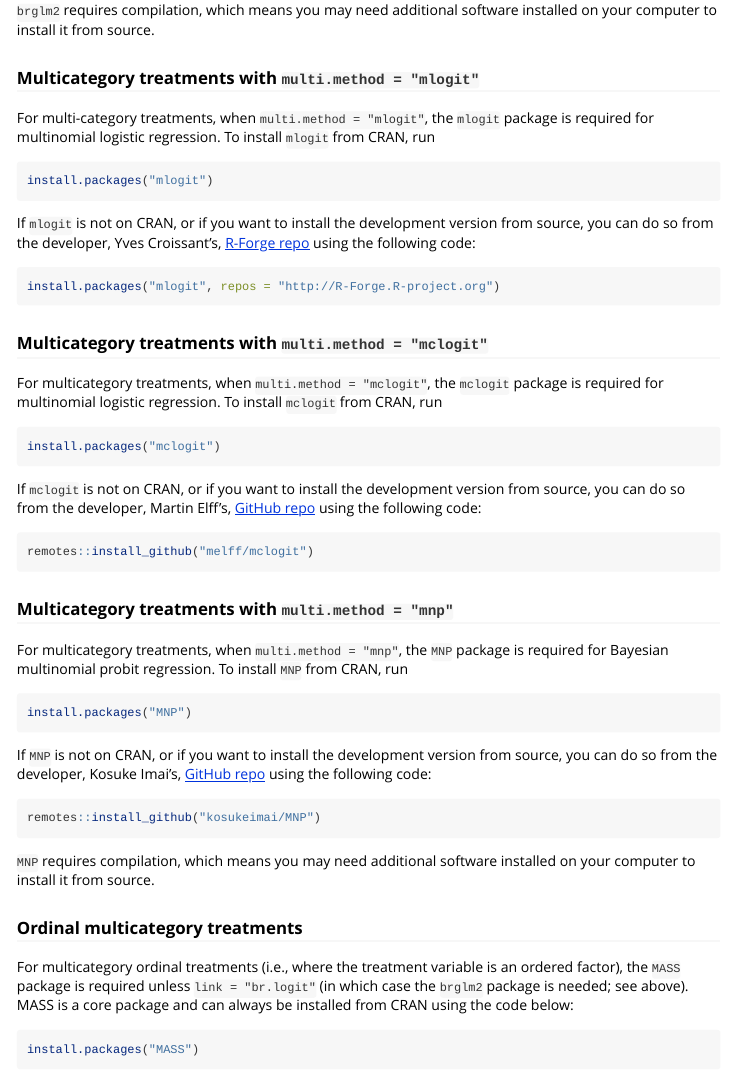
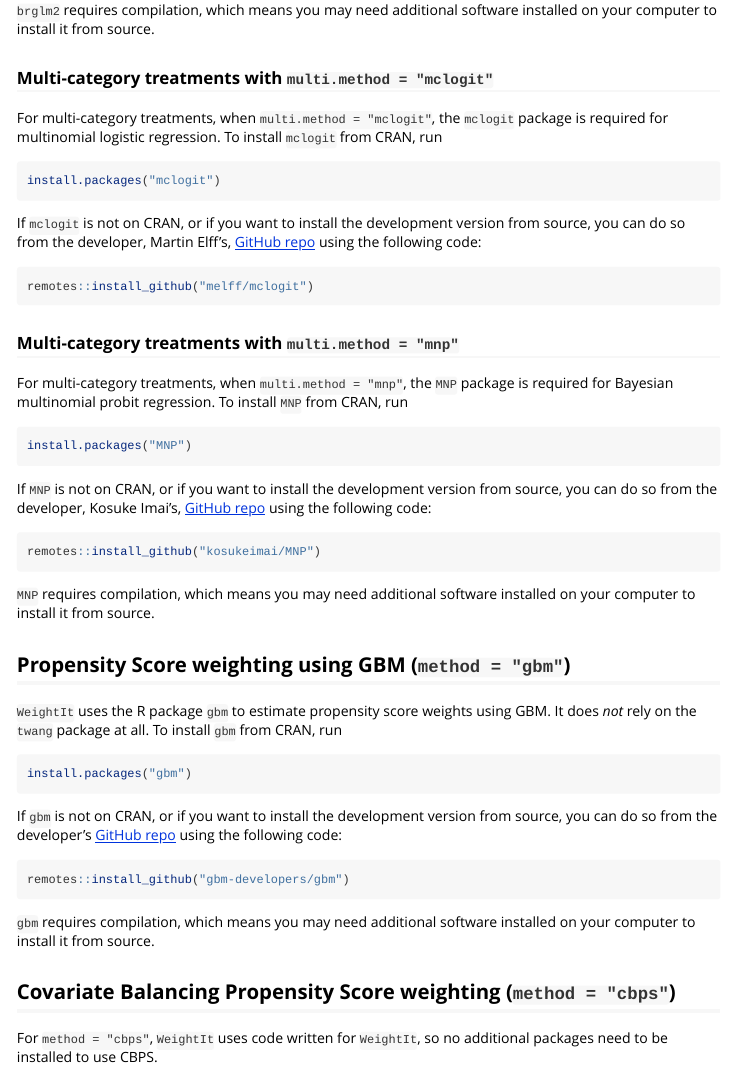
Before and after one commit to ngreifer/WeightIt, an R Markdown document (vignettes/installing-packages.Rmd): the page in a window 1100 px wide, from 1570 px down before the commit and from 1530 px down after it, so that both start at the same text. Rendered offline with R 4.5, knitr and Pandoc, with nearby package versions.

Commit message:
Prep for submission

````diff
--- a/vignettes/installing-packages.Rmd
+++ b/vignettes/installing-packages.Rmd
@@ -59,23 +59,9 @@ remotes::install_github("ikosmidis/brglm2")
 
 `brglm2` requires compilation, which means you may need additional software installed on your computer to install it from source.
 
-### Multicategory treatments with `multi.method = "mlogit"`
+### Multi-category treatments with `multi.method = "mclogit"`
 
-For multi-category treatments, when `multi.method = "mlogit"`, the `mlogit` package is required for multinomial logistic regression. To install `mlogit` from CRAN, run
-
-```{r}
-install.packages("mlogit")
-```
-
-If `mlogit` is not on CRAN, or if you want to install the development version from source, you can do so from the developer, Yves Croissant's, [R-Forge repo](https://r-forge.r-project.org/projects/mlogit/) using the following code:
-
-```{r}
-install.packages("mlogit", repos = "http://R-Forge.R-project.org")
-```
-
-### Multicategory treatments with `multi.method = "mclogit"`
-
-For multicategory treatments, when `multi.method = "mclogit"`, the `mclogit` package is required for multinomial logistic regression. To install `mclogit` from CRAN, run
+For multi-category treatments, when `multi.method = "mclogit"`, the `mclogit` package is required for multinomial logistic regression. To install `mclogit` from CRAN, run
 
 ```{r}
 install.packages("mclogit")
@@ -87,9 +73,9 @@ If `mclogit` is not on CRAN, or if you want to install the development version f
 remotes::install_github("melff/mclogit")
 ```
 
-### Multicategory treatments with `multi.method = "mnp"`
+### Multi-category treatments with `multi.method = "mnp"`
 
-For multicategory treatments, when `multi.method = "mnp"`, the `MNP` package is required for Bayesian multinomial probit regression. To install `MNP` from CRAN, run
+For multi-category treatments, when `multi.method = "mnp"`, the `MNP` package is required for Bayesian multinomial probit regression. To install `MNP` from CRAN, run
 
 ```{r}
 install.packages("MNP")
@@ -102,14 +88,6 @@ remotes::install_github("kosukeimai/MNP")
 ```
 
 `MNP` requires compilation, which means you may need additional software installed on your computer to install it from source.
-
-### Ordinal multicategory treatments
-
-For multicategory ordinal treatments (i.e., where the treatment variable is an ordered factor), the `MASS` package is required unless `link = "br.logit"` (in which case the `brglm2` package is needed; see above). MASS is a core package and can always be installed from CRAN using the code below:
-
-```{r}
-install.packages("MASS")
-```
 
 ## Propensity Score weighting using GBM (`method = "gbm"`)
 
````
Also changed, not shown: NEWS.md (+4 -0 lines), vignettes/installing-packages.Rmd (4 more changed lines), 1 other file.
